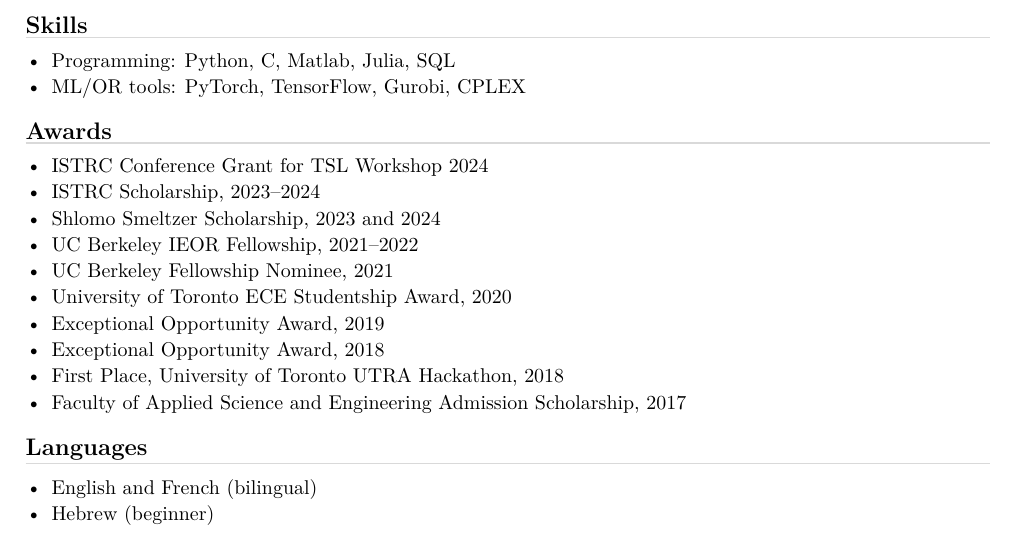
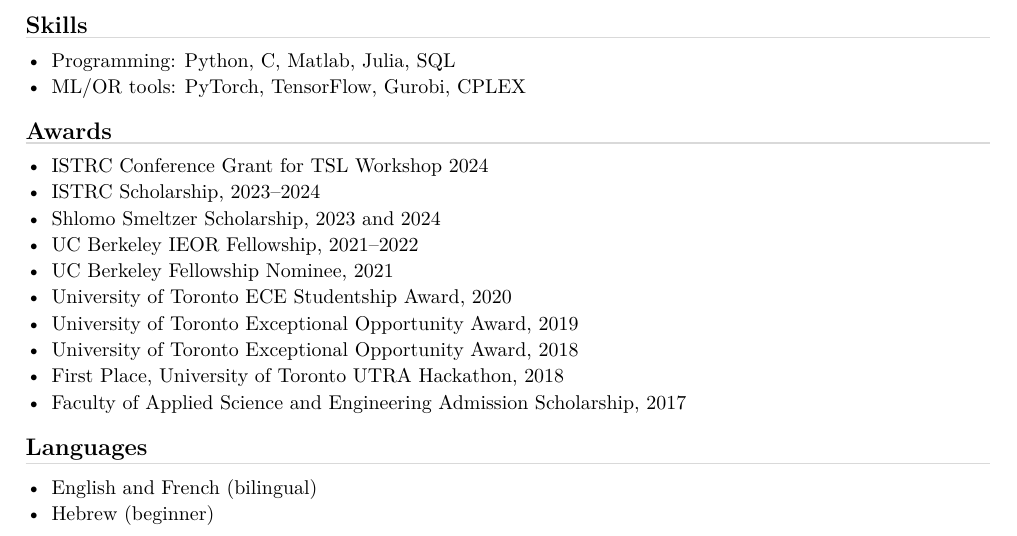
Before and after one commit to GabrielDeza/gabrieldeza.github.io, a LaTeX CV (cv/gabriel-deza-cv.tex): part of page 2 of 2, cut so that both start at the same text. Compiled offline with pdfLaTeX.

Commit message:
Clarify Exceptional Opportunity Award name

```diff
--- a/cv/gabriel-deza-cv.tex
+++ b/cv/gabriel-deza-cv.tex
@@ -122,8 +122,8 @@ PhD student in Industrial Engineering at Tel Aviv University working with Tal Ra
   \item UC Berkeley IEOR Fellowship, 2021--2022
   \item UC Berkeley Fellowship Nominee, 2021
   \item University of Toronto ECE Studentship Award, 2020
-  \item Exceptional Opportunity Award, 2019
-  \item Exceptional Opportunity Award, 2018
+  \item University of Toronto Exceptional Opportunity Award, 2019
+  \item University of Toronto Exceptional Opportunity Award, 2018
   \item First Place, University of Toronto UTRA Hackathon, 2018
   \item Faculty of Applied Science and Engineering Admission Scholarship, 2017
 \end{itemize}
```
Also changed, not shown: assets/pdf/gabriel-deza-cv.pdf.
